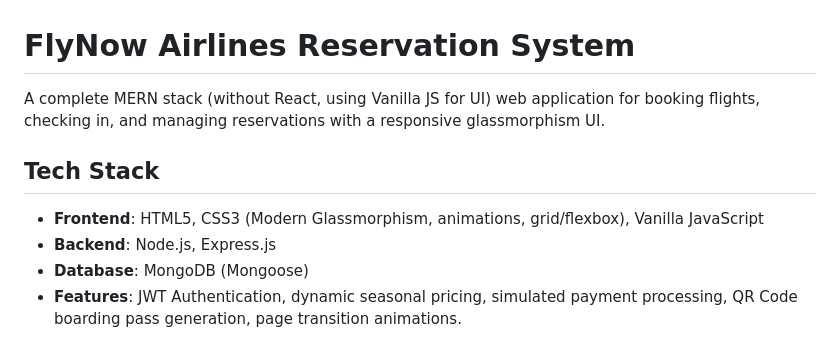
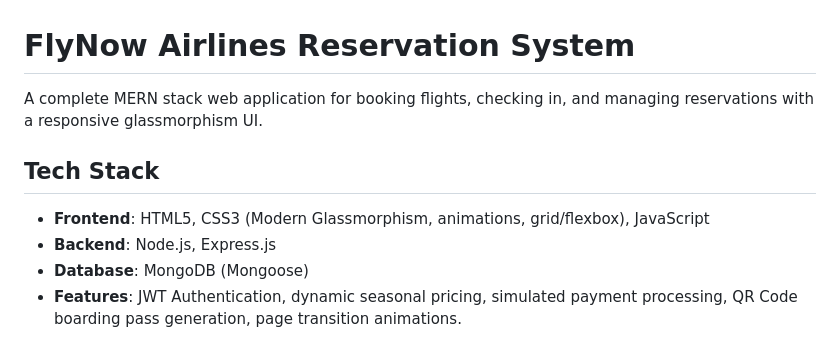
Before and after one commit to kavya041/-Airline-Reservation-System, a Markdown page: README.md, the part around the change. GitHub-like rendering.

```diff
--- a/README.md
+++ b/README.md
@@ -1,9 +1,9 @@
 # FlyNow Airlines Reservation System
 
-A complete MERN stack (without React, using Vanilla JS for UI) web application for booking flights, checking in, and managing reservations with a responsive glassmorphism UI.
+A complete MERN stack  web application for booking flights, checking in, and managing reservations with a responsive glassmorphism UI.
 
 ## Tech Stack
-- **Frontend**: HTML5, CSS3 (Modern Glassmorphism, animations, grid/flexbox), Vanilla JavaScript
+- **Frontend**: HTML5, CSS3 (Modern Glassmorphism, animations, grid/flexbox), JavaScript
 - **Backend**: Node.js, Express.js
 - **Database**: MongoDB (Mongoose)
 - **Features**: JWT Authentication, dynamic seasonal pricing, simulated payment processing, QR Code boarding pass generation, page transition animations.
```
